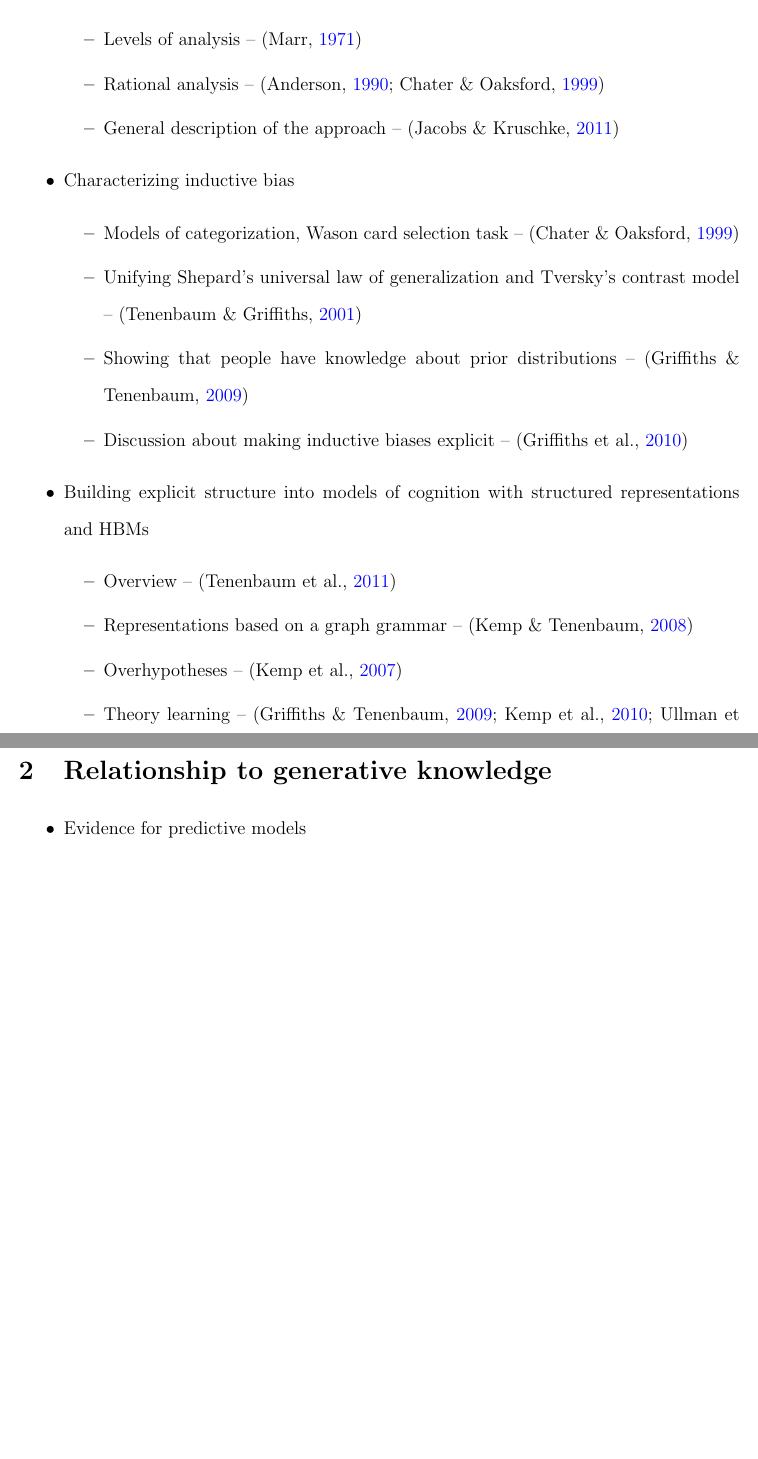
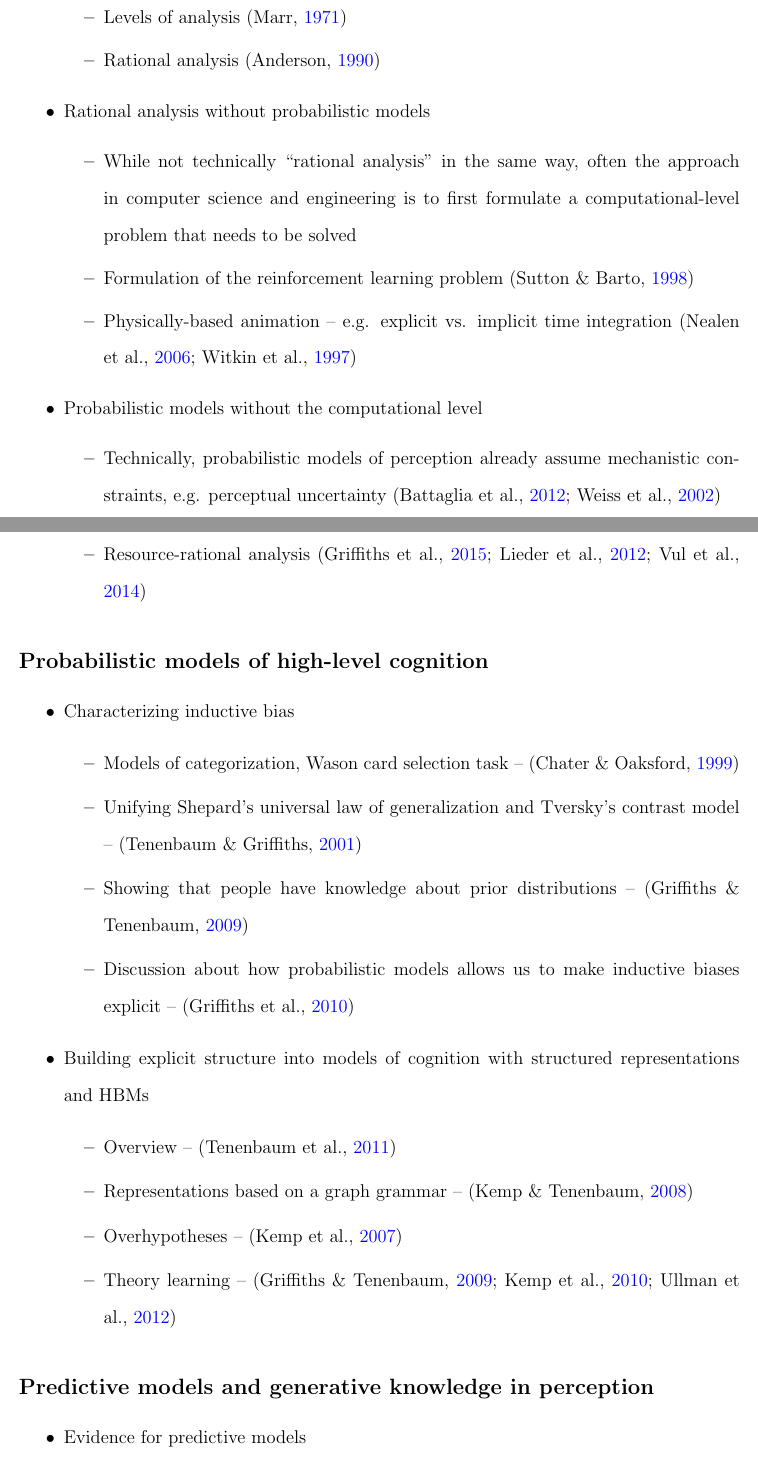
Before and after one commit to jhamrick/quals, a LaTeX document (responses/proposed_question1.tex): two parts of pages 1 and 2 of 5 before the commit and two parts of pages 2 and 3 of 8 after it, joined at a grey line, cut so that both start at the same text, the shorter picture padded with empty space. Compiled offline with pdfLaTeX.

Commit message:
Add introduction for proposed question 1

```diff
--- a/responses/proposed_question1.tex
+++ b/responses/proposed_question1.tex
@@ -11,15 +31,32 @@
     \begin{itemize}
-    \item Levels of analysis -- \citep{Marr1971}
-    \item Rational analysis -- \citep{Anderson1990,Chater1999}
-    \item General description of the approach -- \citep{Jacobs2011}
+    \item Levels of analysis \citep{Marr1971}
+    \item Rational analysis \citep{Anderson1990}
     \end{itemize}
 
+\item Rational analysis without probabilistic models
+    \begin{itemize}
+    \item While not technically ``rational analysis'' in the same way, often the approach in computer science and engineering is to first formulate a computational-level problem that needs to be solved
+    \item Formulation of the reinforcement learning problem \citep{Sutton1998}
+    \item Physically-based animation -- e.g. explicit vs. implicit time integration \citep{Witkin1997,Nealen2006}
+    \end{itemize}
+
+\item Probabilistic models without the computational level
+    \begin{itemize}
+    \item Technically, probabilistic models of perception already assume mechanistic constraints, e.g. perceptual uncertainty \citep{Weiss2002,Battaglia2012}
+    \item Resource-rational analysis \citep{Lieder2012,Vul2014,Griffiths2015}
+    \end{itemize}
+
+\end{itemize}
+
+\subsection*{Probabilistic models of high-level cognition}
+
+\begin{itemize}
 \item Characterizing inductive bias
     \begin{itemize}
     \item Models of categorization, Wason card selection task -- \citep{Chater1999}
     \item Unifying Shepard's universal law of generalization and Tversky's contrast model -- \citep{Tenenbaum2001}
     \item Showing that people have knowledge about prior distributions -- \citep{Griffiths2009}
-    \item Discussion about making inductive biases explicit -- \citep{Griffiths2010}
+    \item Discussion about how probabilistic models allows us to make inductive biases explicit -- \citep{Griffiths2010}
     \end{itemize}
 
 \item Building explicit structure into models of cognition with structured representations and HBMs
@@ -31,7 +68,7 @@
     \end{itemize}
 \end{itemize}
 
-\section{Relationship to generative knowledge}
+\subsection*{Predictive models and generative knowledge in perception}
 
 \begin{itemize}
 \item Evidence for predictive models
```
Also changed, not shown: responses/proposed_question1.tex (29 more changed lines).
